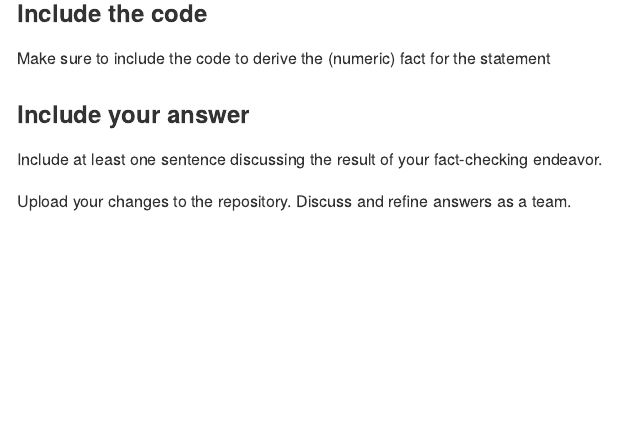
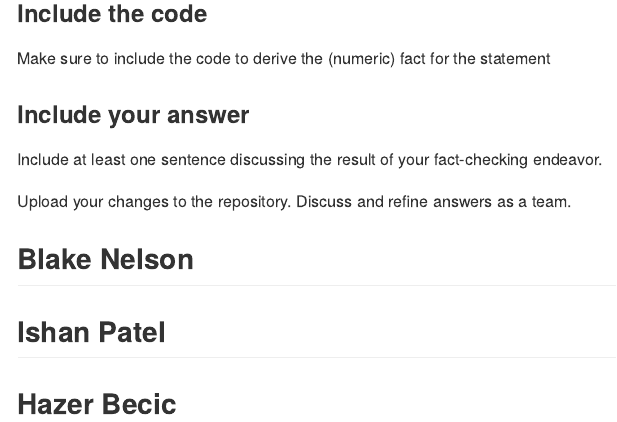
Before and after one commit to DS202-at-ISU/lab-3-lab3_team5, an R Markdown document (README.Rmd): the page in a window 1100 px wide, from 3930 px down. The pictures show the output file README.md that the author committed with the source, drawn offline in the style of GitHub; long lines of code are wrapped.

Commit message:
Added code locations for each member

```diff
--- a/README.Rmd
+++ b/README.Rmd
@@ -99,3 +99,10 @@ Make sure to include the code to derive the (numeric) fact for the statement
 Include at least one sentence discussing the result of your fact-checking endeavor.
 
 Upload your changes to the repository. Discuss and refine answers as a team.
+
+## Blake Nelson
+
+
+## Ishan Patel
+
+## Hazer Becic
```
Also changed, not shown: README.md.
